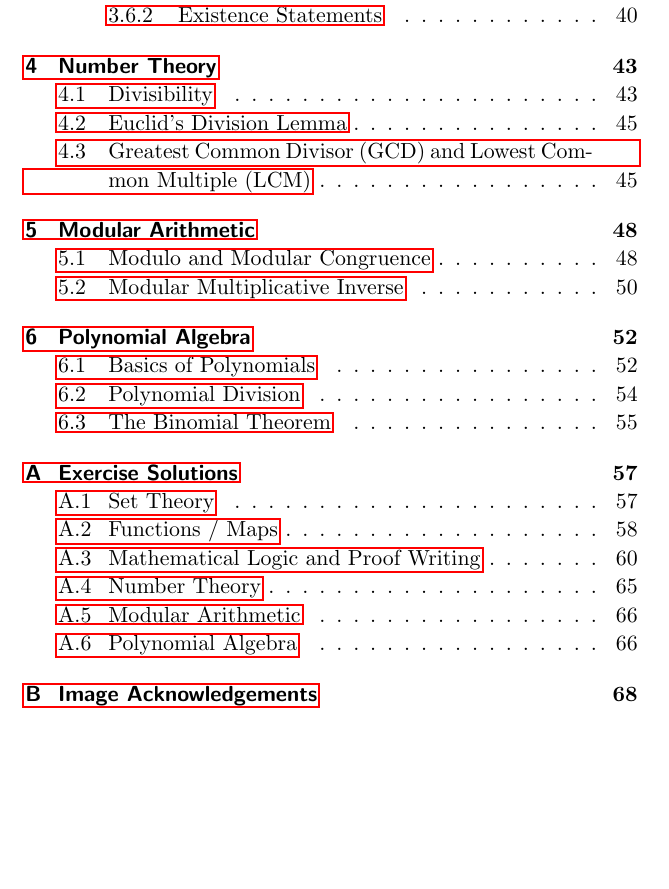
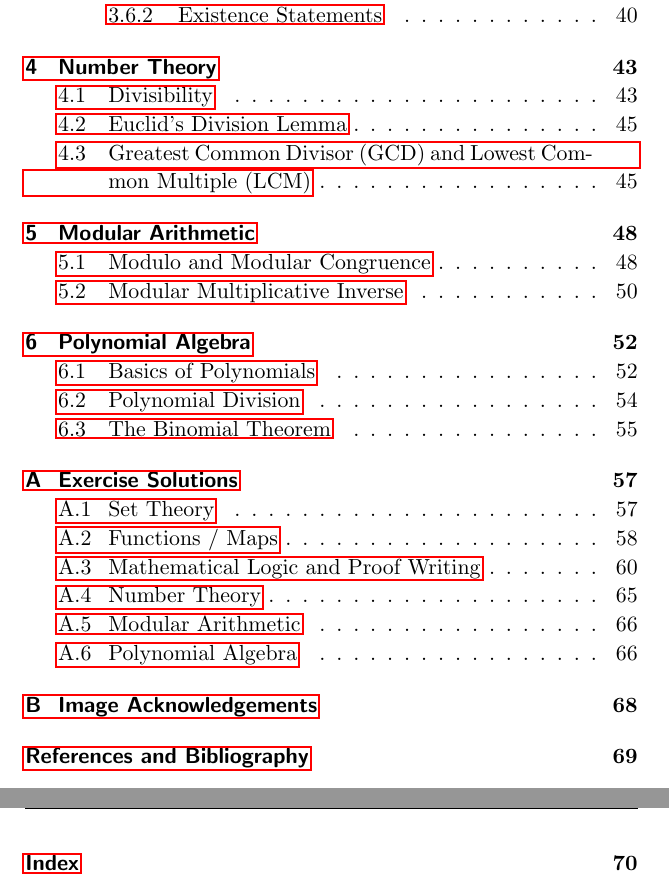
Before and after one commit to PhotonicGluon/Abstract-Algebra-Book, a LaTeX thesis (volume0.tex): part of page 5 of 81 before the commit and two parts of pages 5 and 6 of 85 after it, the two joined at a grey line, cut so that both start at the same text, the shorter picture padded with empty space. Compiled offline with pdfLaTeX.

Commit message:
Fix incorrect reference for volume 0

```diff
--- a/volume0.tex
+++ b/volume0.tex
@@ -56,9 +56,9 @@
         volume0/number-theory,
         volume0/modular-arithmetic,
         volume0/polynomials,
-        % Appendix
+        % Appendices
         volume0/exercise-solutions,
-        volume0/bib-and-index
+        volume0/appendices
     }
 }
 {
```
